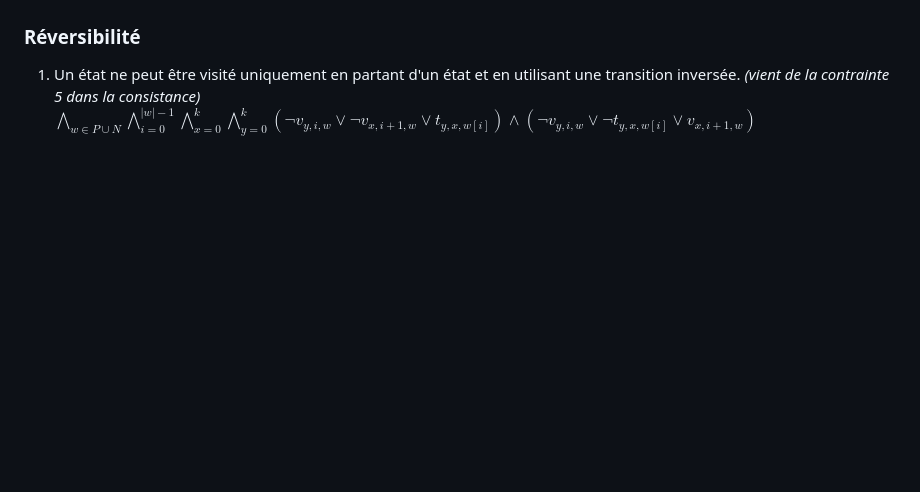
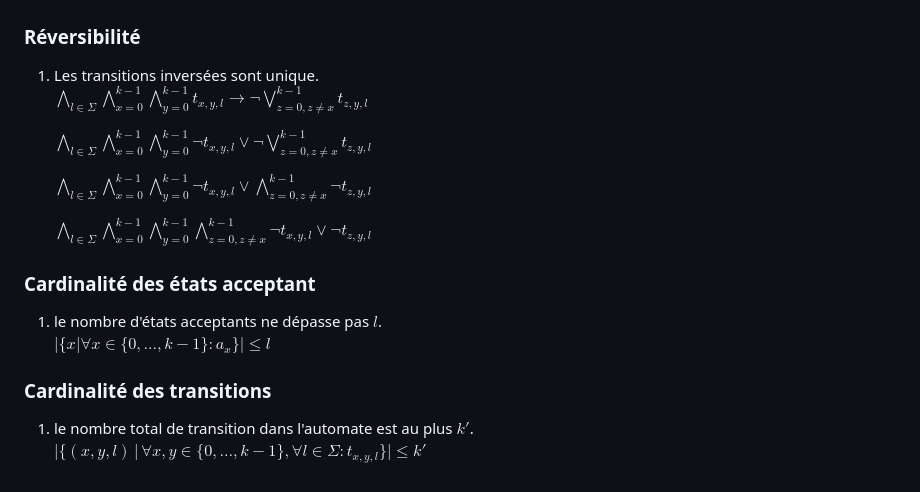
Before and after one commit to hugocharels/infofond_projet, a Markdown page: README.md, the part around the change printed below. Drawn GitHub-style; blank space fills up the shorter version.

```diff
--- a/README.md
+++ b/README.md
@@ -86,5 +87,21 @@
 
 ### Réversibilité
 
-1. Un état ne peut être visité uniquement en partant d'un état et en utilisant une transition inversée. *(vient de la contrainte 5 dans la consistance)*
-	$\bigwedge\limits_{w\in P \cup N} \bigwedge\limits_{i=0}^{|w|-1}\bigwedge\limits_{x=0}^{k} \bigwedge\limits_{y=0}^{k} (\lnot v_{y,i,w} \lor \lnot v_{x,i+1,w} \lor t_{y,x,w[i]}) \land (\lnot v_{y,i,w} \lor \lnot t_{y,x,w[i]} \lor v_{x,i+1,w})$
+1. Les transitions inversées sont unique.
+	$\bigwedge\limits_{l\in \Sigma} \bigwedge\limits_{x=0}^{k-1}\bigwedge\limits_{y=0}^{k-1} t_{x,y,l} \rightarrow \lnot \bigvee\limits_{z=0, z\neq x}^{k-1} t_{z,y,l}$
+
+	$\bigwedge\limits_{l\in \Sigma} \bigwedge\limits_{x=0}^{k-1}\bigwedge\limits_{y=0}^{k-1} \lnot t_{x,y,l} \lor \lnot \bigvee\limits_{z=0, z\neq x}^{k-1} t_{z,y,l}$
+
+	$\bigwedge\limits_{l\in \Sigma} \bigwedge\limits_{x=0}^{k-1}\bigwedge\limits_{y=0}^{k-1} \lnot t_{x,y,l} \lor \bigwedge\limits_{z=0, z\neq x}^{k-1} \lnot t_{z,y,l}$
+
+	$\bigwedge\limits_{l\in \Sigma} \bigwedge\limits_{x=0}^{k-1}\bigwedge\limits_{y=0}^{k-1} \bigwedge\limits_{z=0, z\neq x}^{k-1} \lnot t_{x,y,l} \lor \lnot t_{z,y,l}$
+
+### Cardinalité des états acceptant
+
+1. le nombre d'états acceptants ne dépasse pas $l$.
+	$\big\lvert \{ x \vert \forall x \in \{0,\dots,k-1\} : a_x \} \big\rvert \leq l$
+
+### Cardinalité des transitions
+
+1. le nombre total de transition dans l'automate est au plus $k'$.
+	$\big\lvert \{ (x, y, l) \, \vert \, \forall x, y \in \{0,\dots,k-1\}, \forall l \in \Sigma : t_{x,y,l} \} \big\rvert \leq k'$
```
Also changed, not shown: other parts of README.md (+34 -33 lines).
